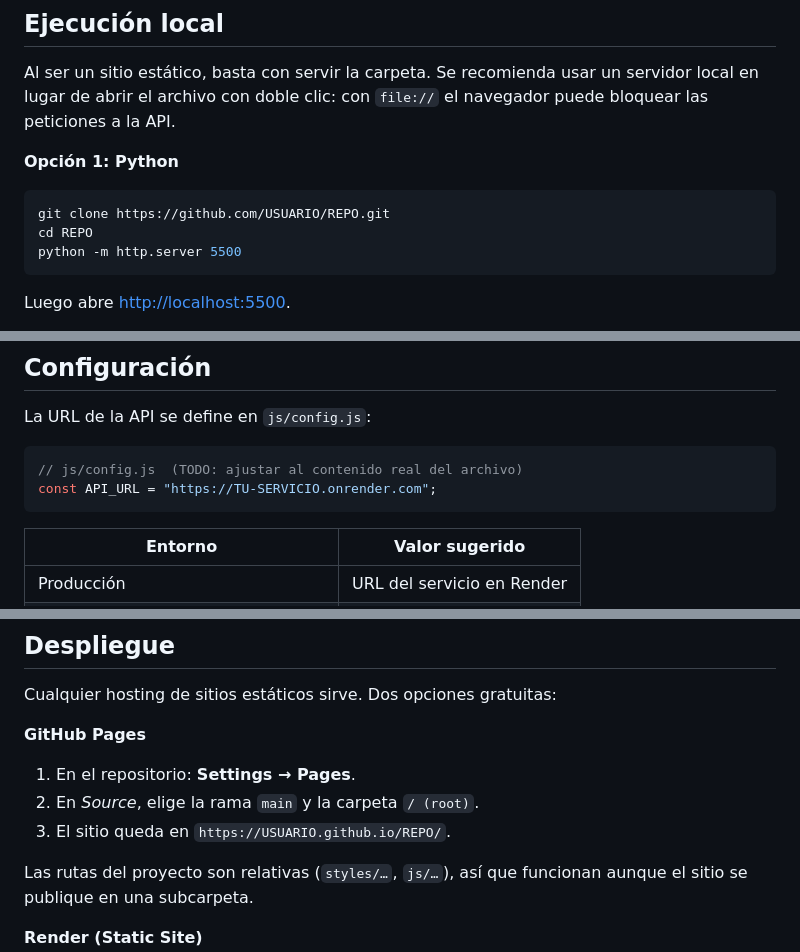
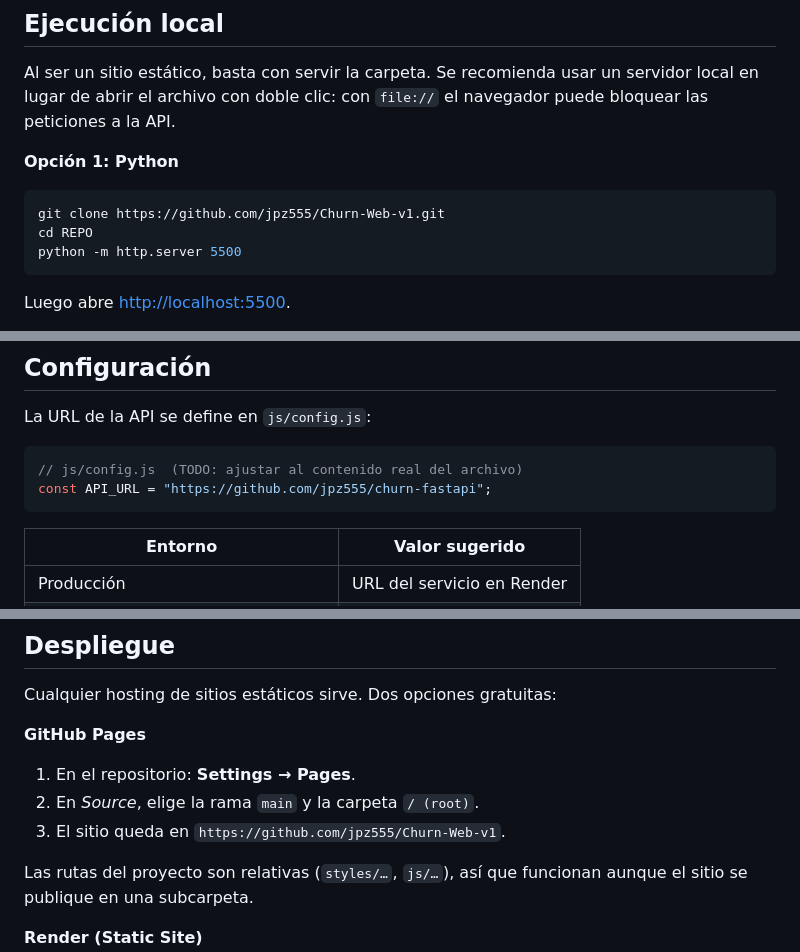
Before and after one commit to jpz555/Churn-Web-v1, a Markdown page: README.md, 3 parts joined by grey strips. GitHub-like rendering.

Commit message:
Actualización del README - documentación del proyecto

````diff
--- a/README.md
+++ b/README.md
@@ -98,7 +98,7 @@ peticiones a la API.
 **Opción 1: Python**
 
 ```bash
-git clone https://github.com/USUARIO/REPO.git
+git clone https://github.com/jpz555/Churn-Web-v1.git
 cd REPO
 python -m http.server 5500
 ```
@@ -115,7 +115,7 @@ La URL de la API se define en `js/config.js`:
 
 ```js
 // js/config.js  (TODO: ajustar al contenido real del archivo)
-const API_URL = "https://TU-SERVICIO.onrender.com";
+const API_URL = "https://github.com/jpz555/churn-fastapi";
 ```
 
 | Entorno | Valor sugerido |
@@ -140,7 +140,7 @@ Cualquier hosting de sitios estáticos sirve. Dos opciones gratuitas:
 
 1. En el repositorio: **Settings → Pages**.
 2. En *Source*, elige la rama `main` y la carpeta `/ (root)`.
-3. El sitio queda en `https://USUARIO.github.io/REPO/`.
+3. El sitio queda en `https://github.com/jpz555/Churn-Web-v1`.
 
 Las rutas del proyecto son relativas (`styles/…`, `js/…`), así que funcionan aunque el sitio
 se publique en una subcarpeta.
````
Also changed, not shown: other parts of README.md (+2 -2 lines).
